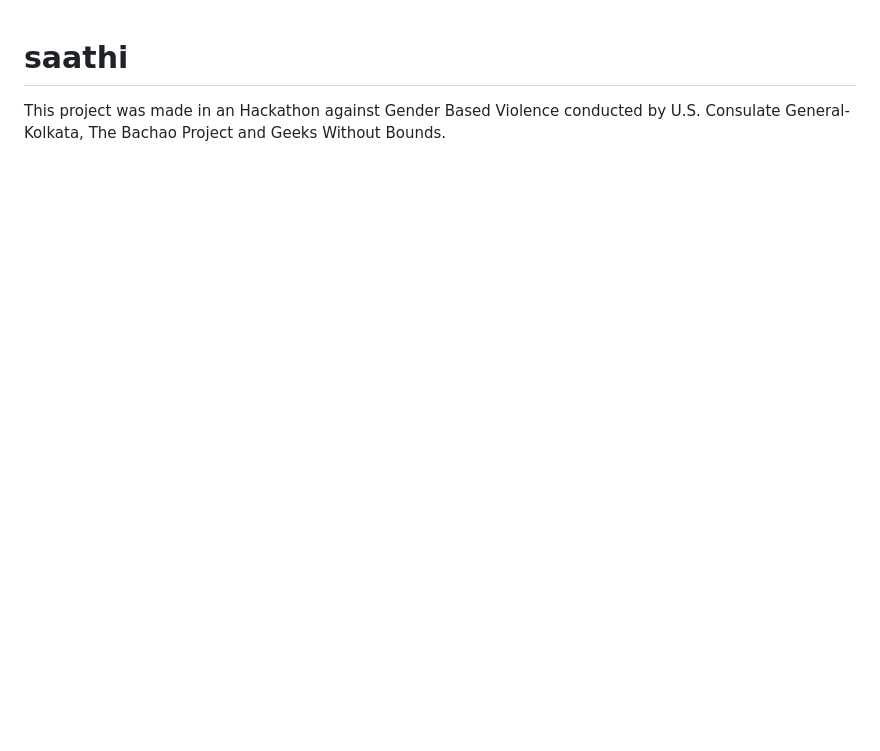
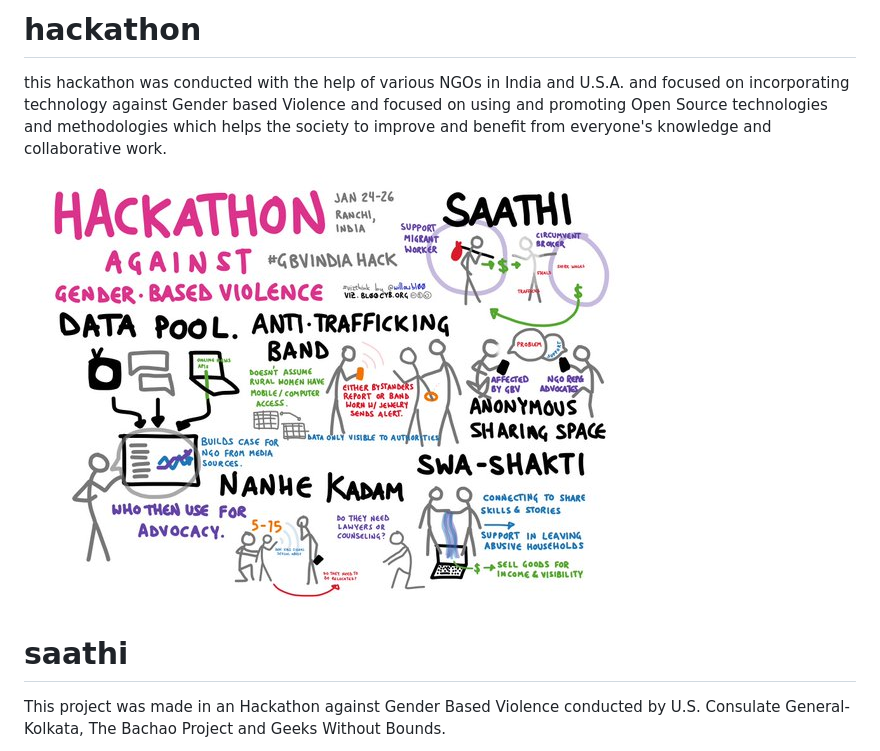
Before and after one commit to rishabhs95/saathi, a Markdown page: README.md, the part around the change printed below. Drawn GitHub-style; pictures changed too: gbvGWOB.jpg (added); blank space fills up the shorter version.

```diff
--- a/README.md
+++ b/README.md
@@ -1,3 +1,8 @@
+# hackathon
+this hackathon was conducted with the help of various NGOs in India and U.S.A. and focused on incorporating technology against Gender based Violence and focused on using and promoting Open Source technologies and methodologies which helps the society to improve and benefit from everyone's knowledge and collaborative work.
+
+![gbv](/gbvGWOB.jpg?raw=true "hackathon")
+
 # saathi
 This project was made in an Hackathon against Gender Based Violence conducted by U.S. Consulate General-Kolkata, The Bachao Project and Geeks Without Bounds.
 
```
Also changed, not shown: other parts of README.md (+1 -2 lines), saathi.jpg (added).
